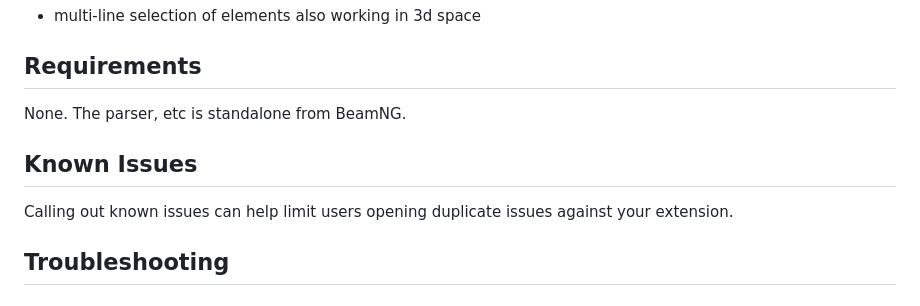
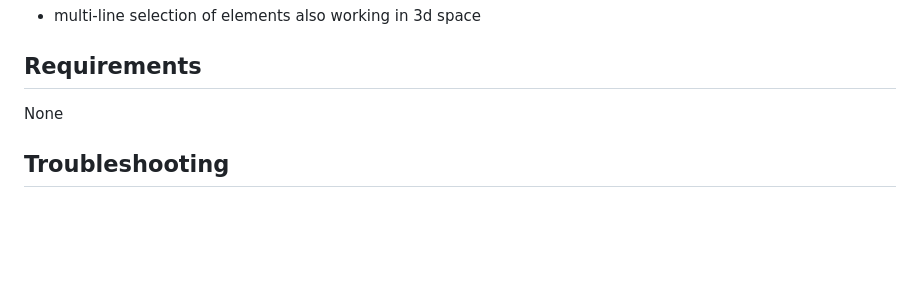
Before and after one commit to BeamNG/vscode-jbeam-editor, a Markdown page: README.md, the part around the change. GitHub-like rendering; blank space fills up the shorter version.

Commit message:
fixed up template readme, lol

```diff
--- a/README.md
+++ b/README.md
@@ -97,12 +97,7 @@ This is a lightweight visualizer and tool for working with the physics definitio
 
 ## Requirements
 
-None. The parser, etc is standalone from BeamNG.
-
-## Known Issues
-
-Calling out known issues can help limit users opening duplicate issues against your extension.
-
+None
 
 ## Troubleshooting
 
```
